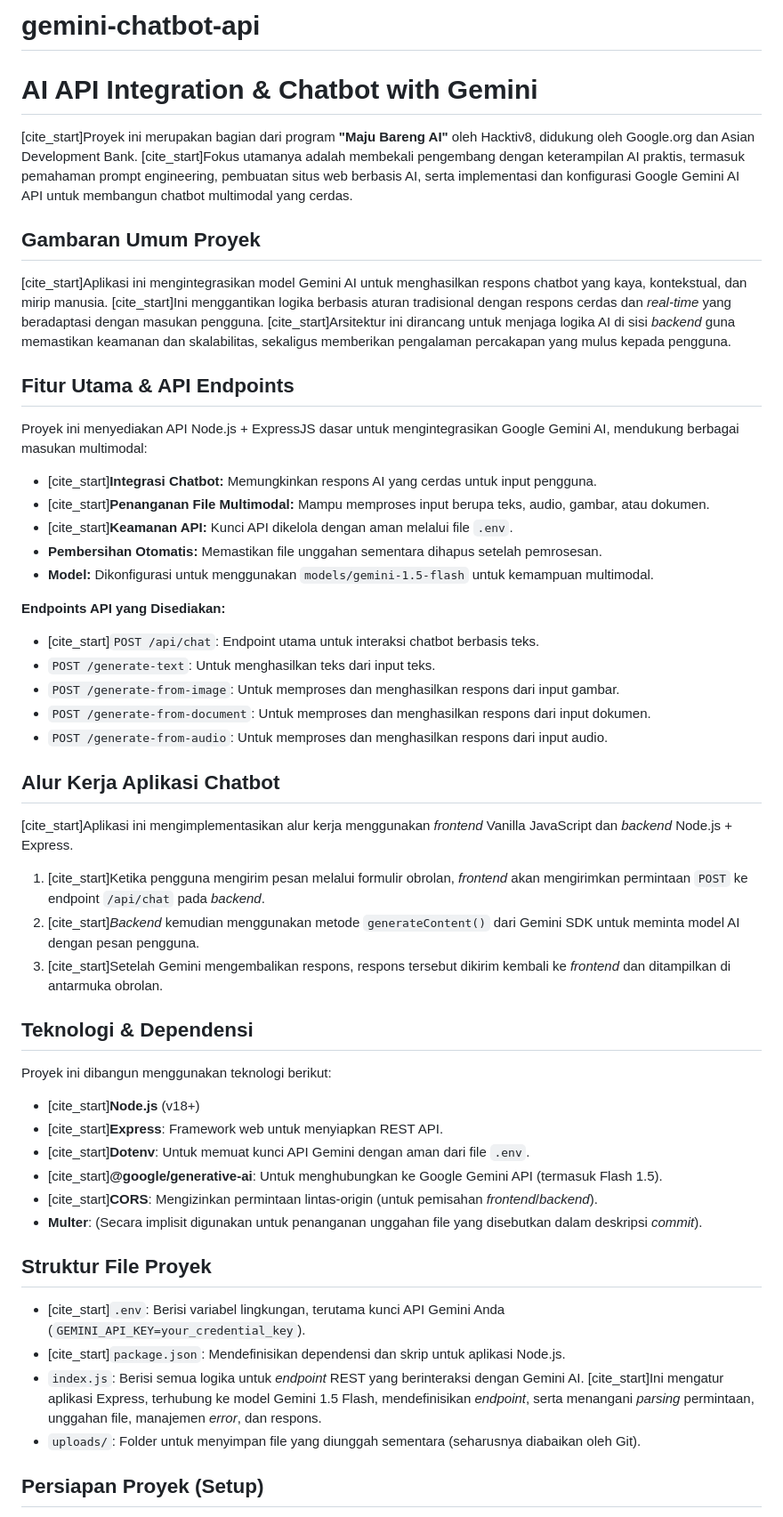
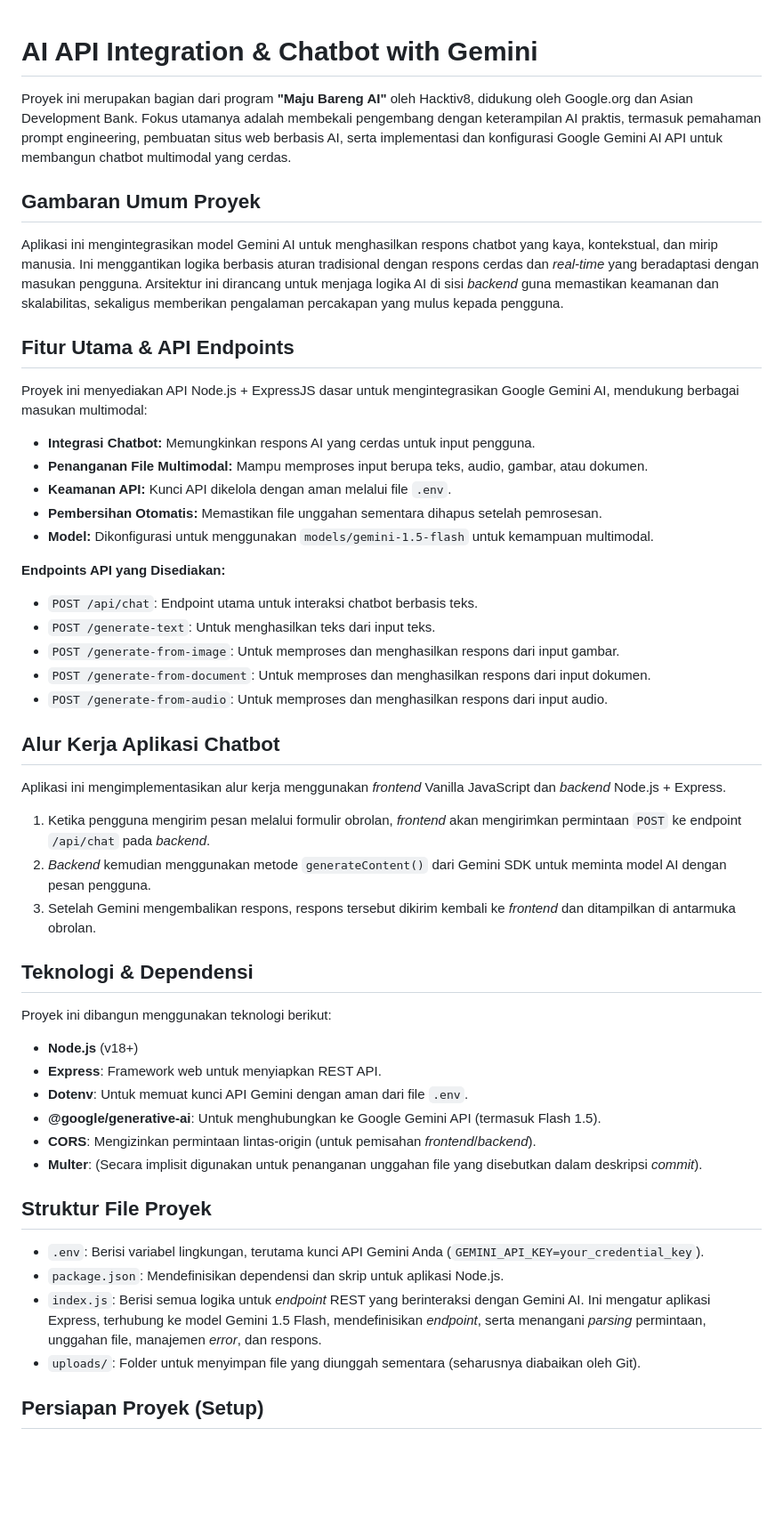
Before and after one commit to bRezha/gemini-chatbot-api, a Markdown page: README.md, the part around one of its changes. Shown at 89% size. Drawn GitHub-style; blank space fills up the shorter version.

```diff
--- a/README.md
+++ b/README.md
@@ -1,25 +1,24 @@
-# gemini-chatbot-api
 # AI API Integration & Chatbot with Gemini
 
-[cite_start]Proyek ini merupakan bagian dari program **"Maju Bareng AI"** oleh Hacktiv8, didukung oleh Google.org dan Asian Development Bank.  [cite_start]Fokus utamanya adalah membekali pengembang dengan keterampilan AI praktis, termasuk pemahaman prompt engineering, pembuatan situs web berbasis AI, serta implementasi dan konfigurasi Google Gemini AI API untuk membangun chatbot multimodal yang cerdas.
+Proyek ini merupakan bagian dari program **"Maju Bareng AI"** oleh Hacktiv8, didukung oleh Google.org dan Asian Development Bank. Fokus utamanya adalah membekali pengembang dengan keterampilan AI praktis, termasuk pemahaman prompt engineering, pembuatan situs web berbasis AI, serta implementasi dan konfigurasi Google Gemini AI API untuk membangun chatbot multimodal yang cerdas.
 
 ## Gambaran Umum Proyek
 
-[cite_start]Aplikasi ini mengintegrasikan model Gemini AI untuk menghasilkan respons chatbot yang kaya, kontekstual, dan mirip manusia.  [cite_start]Ini menggantikan logika berbasis aturan tradisional dengan respons cerdas dan *real-time* yang beradaptasi dengan masukan pengguna.  [cite_start]Arsitektur ini dirancang untuk menjaga logika AI di sisi *backend* guna memastikan keamanan dan skalabilitas, sekaligus memberikan pengalaman percakapan yang mulus kepada pengguna.
+Aplikasi ini mengintegrasikan model Gemini AI untuk menghasilkan respons chatbot yang kaya, kontekstual, dan mirip manusia. Ini menggantikan logika berbasis aturan tradisional dengan respons cerdas dan *real-time* yang beradaptasi dengan masukan pengguna. Arsitektur ini dirancang untuk menjaga logika AI di sisi *backend* guna memastikan keamanan dan skalabilitas, sekaligus memberikan pengalaman percakapan yang mulus kepada pengguna.
 
 ## Fitur Utama & API Endpoints
 
 Proyek ini menyediakan API Node.js + ExpressJS dasar untuk mengintegrasikan Google Gemini AI, mendukung berbagai masukan multimodal:
 
-* [cite_start]**Integrasi Chatbot:** Memungkinkan respons AI yang cerdas untuk input pengguna.
-* [cite_start]**Penanganan File Multimodal:** Mampu memproses input berupa teks, audio, gambar, atau dokumen.
-* [cite_start]**Keamanan API:** Kunci API dikelola dengan aman melalui file `.env`.
+* **Integrasi Chatbot:** Memungkinkan respons AI yang cerdas untuk input pengguna.
+* **Penanganan File Multimodal:** Mampu memproses input berupa teks, audio, gambar, atau dokumen.
+* **Keamanan API:** Kunci API dikelola dengan aman melalui file `.env`.
 * **Pembersihan Otomatis:** Memastikan file unggahan sementara dihapus setelah pemrosesan.
 * **Model:** Dikonfigurasi untuk menggunakan `models/gemini-1.5-flash` untuk kemampuan multimodal.
 
 **Endpoints API yang Disediakan:**
 
-* [cite_start]`POST /api/chat`: Endpoint utama untuk interaksi chatbot berbasis teks.
+* `POST /api/chat`: Endpoint utama untuk interaksi chatbot berbasis teks.
 * `POST /generate-text`: Untuk menghasilkan teks dari input teks.
 * `POST /generate-from-image`: Untuk memproses dan menghasilkan respons dari input gambar.
 * `POST /generate-from-document`: Untuk memproses dan menghasilkan respons dari input dokumen.
@@ -27,28 +26,28 @@ Proyek ini menyediakan API Node.js + ExpressJS dasar untuk mengintegrasikan Goog
 
 ## Alur Kerja Aplikasi Chatbot
 
-[cite_start]Aplikasi ini mengimplementasikan alur kerja menggunakan *frontend* Vanilla JavaScript dan *backend* Node.js + Express.
+Aplikasi ini mengimplementasikan alur kerja menggunakan *frontend* Vanilla JavaScript dan *backend* Node.js + Express.
 
-1.  [cite_start]Ketika pengguna mengirim pesan melalui formulir obrolan, *frontend* akan mengirimkan permintaan `POST` ke endpoint `/api/chat` pada *backend*.
-2.  [cite_start]*Backend* kemudian menggunakan metode `generateContent()` dari Gemini SDK untuk meminta model AI dengan pesan pengguna.
-3.  [cite_start]Setelah Gemini mengembalikan respons, respons tersebut dikirim kembali ke *frontend* dan ditampilkan di antarmuka obrolan.
+1.  Ketika pengguna mengirim pesan melalui formulir obrolan, *frontend* akan mengirimkan permintaan `POST` ke endpoint `/api/chat` pada *backend*.
+2.  *Backend* kemudian menggunakan metode `generateContent()` dari Gemini SDK untuk meminta model AI dengan pesan pengguna.
+3.  Setelah Gemini mengembalikan respons, respons tersebut dikirim kembali ke *frontend* dan ditampilkan di antarmuka obrolan.
 
 ## Teknologi & Dependensi
 
 Proyek ini dibangun menggunakan teknologi berikut:
 
-* [cite_start]**Node.js** (v18+)
-* [cite_start]**Express**: Framework web untuk menyiapkan REST API.
-* [cite_start]**Dotenv**: Untuk memuat kunci API Gemini dengan aman dari file `.env`.
-* [cite_start]**@google/generative-ai**: Untuk menghubungkan ke Google Gemini API (termasuk Flash 1.5).
-* [cite_start]**CORS**: Mengizinkan permintaan lintas-origin (untuk pemisahan *frontend*/*backend*).
+* **Node.js** (v18+)
+* **Express**: Framework web untuk menyiapkan REST API.
+* **Dotenv**: Untuk memuat kunci API Gemini dengan aman dari file `.env`.
+* **@google/generative-ai**: Untuk menghubungkan ke Google Gemini API (termasuk Flash 1.5).
+* **CORS**: Mengizinkan permintaan lintas-origin (untuk pemisahan *frontend*/*backend*).
 * **Multer**: (Secara implisit digunakan untuk penanganan unggahan file yang disebutkan dalam deskripsi *commit*).
 
 ## Struktur File Proyek
 
-* [cite_start]`.env`: Berisi variabel lingkungan, terutama kunci API Gemini Anda (`GEMINI_API_KEY=your_credential_key`).
-* [cite_start]`package.json`: Mendefinisikan dependensi dan skrip untuk aplikasi Node.js.
-* `index.js`: Berisi semua logika untuk *endpoint* REST yang berinteraksi dengan Gemini AI. [cite_start]Ini mengatur aplikasi Express, terhubung ke model Gemini 1.5 Flash, mendefinisikan *endpoint*, serta menangani *parsing* permintaan, unggahan file, manajemen *error*, dan respons.
+* `.env`: Berisi variabel lingkungan, terutama kunci API Gemini Anda (`GEMINI_API_KEY=your_credential_key`).
+* `package.json`: Mendefinisikan dependensi dan skrip untuk aplikasi Node.js.
+* `index.js`: Berisi semua logika untuk *endpoint* REST yang berinteraksi dengan Gemini AI. Ini mengatur aplikasi Express, terhubung ke model Gemini 1.5 Flash, mendefinisikan *endpoint*, serta menangani *parsing* permintaan, unggahan file, manajemen *error*, dan respons.
 * `uploads/`: Folder untuk menyimpan file yang diunggah sementara (seharusnya diabaikan oleh Git).
 
 ## Persiapan Proyek (Setup)
```
Also changed, not shown: other parts of README.md (+12 -12 lines).
